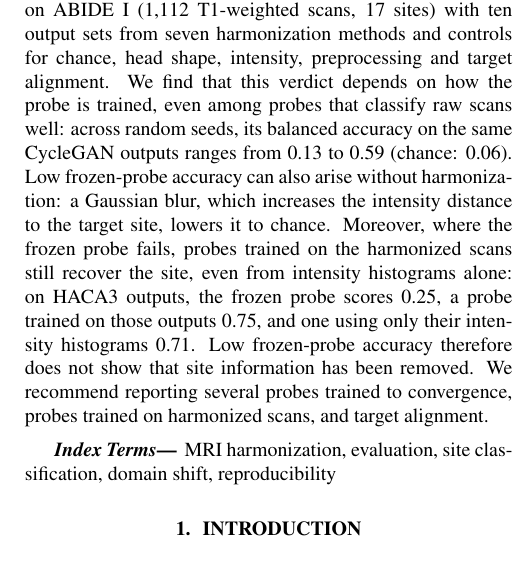
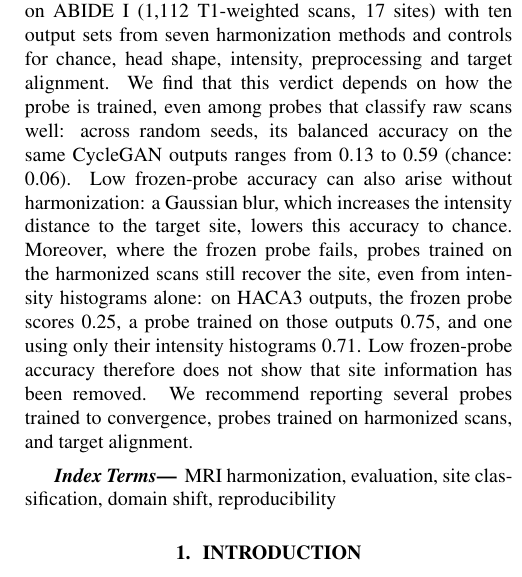
Before and after one commit to muqsitamir/HarmonIt, a LaTeX paper (paper/isbi2027/main.tex): part of one column of page 1 of 4, cut so that both start at the same text. Compiled offline with pdfLaTeX.

Commit message:
Abstract: name what the blur lowers

```diff
--- a/paper/isbi2027/main.tex
+++ b/paper/isbi2027/main.tex
@@ -36,7 +36,7 @@ $^{4}$ Université de Bordeaux, CNRS, Bordeaux INP, LaBRI, UMR 5800, F-33400 Tal
 \maketitle
 
 \begin{abstract}
-Image-level MRI harmonization is often evaluated with a frozen site probe, a site classifier trained on raw scans and applied unchanged to harmonized ones: a drop in its accuracy is read as removal of site effects. We audit this practice on ABIDE~I (1,112 T1-weighted scans, 17 sites) with ten output sets from seven harmonization methods and controls for chance, head shape, intensity, preprocessing and target alignment. We find that this verdict depends on how the probe is trained, even among probes that classify raw scans well: across random seeds, its balanced accuracy on the same CycleGAN outputs ranges from 0.13 to 0.59 (chance: 0.06). Low frozen-probe accuracy can also arise without harmonization: a Gaussian blur, which increases the intensity distance to the target site, lowers it to chance. Moreover, where the frozen probe fails, probes trained on the harmonized scans still recover the site, even from intensity histograms alone: on HACA3 outputs, the frozen probe scores 0.25, a probe trained on those outputs 0.75, and one using only their intensity histograms 0.71. Low frozen-probe accuracy therefore does not show that site information has been removed. We recommend reporting several probes trained to convergence, probes trained on harmonized scans, and target alignment.
+Image-level MRI harmonization is often evaluated with a frozen site probe, a site classifier trained on raw scans and applied unchanged to harmonized ones: a drop in its accuracy is read as removal of site effects. We audit this practice on ABIDE~I (1,112 T1-weighted scans, 17 sites) with ten output sets from seven harmonization methods and controls for chance, head shape, intensity, preprocessing and target alignment. We find that this verdict depends on how the probe is trained, even among probes that classify raw scans well: across random seeds, its balanced accuracy on the same CycleGAN outputs ranges from 0.13 to 0.59 (chance: 0.06). Low frozen-probe accuracy can also arise without harmonization: a Gaussian blur, which increases the intensity distance to the target site, lowers this accuracy to chance. Moreover, where the frozen probe fails, probes trained on the harmonized scans still recover the site, even from intensity histograms alone: on HACA3 outputs, the frozen probe scores 0.25, a probe trained on those outputs 0.75, and one using only their intensity histograms 0.71. Low frozen-probe accuracy therefore does not show that site information has been removed. We recommend reporting several probes trained to convergence, probes trained on harmonized scans, and target alignment.
 \end{abstract}
 
 \begin{keywords}
```
Also changed, not shown: paper/isbi2027/main.pdf.
